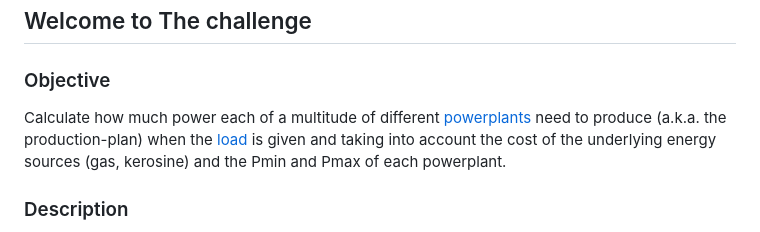
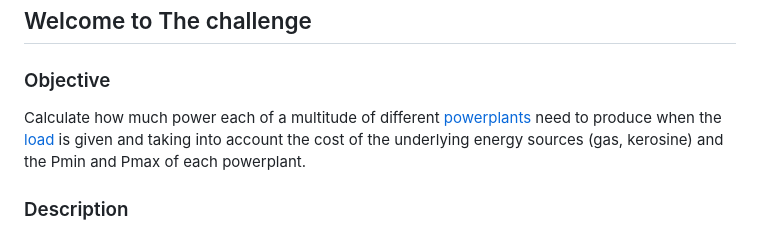
Before and after one commit to saurabh3737/powerplant, a Markdown page: README.md, the part around the change. Drawn GitHub-style.

Commit message:
Update README.md
modfied

```diff
--- a/README.md
+++ b/README.md
@@ -4,7 +4,7 @@
 ## Welcome to The challenge
 
 ### Objective
-Calculate how much power each of a multitude of different [powerplants](https://en.wikipedia.org/wiki/Power_station) need to produce (a.k.a. the production-plan) when the [load](https://en.wikipedia.org/wiki/Load_profile) is given and taking into account the cost of the underlying energy sources (gas,  kerosine) and the Pmin and Pmax of each powerplant.
+Calculate how much power each of a multitude of different [powerplants](https://en.wikipedia.org/wiki/Power_station) need to produce when the [load](https://en.wikipedia.org/wiki/Load_profile) is given and taking into account the cost of the underlying energy sources (gas,  kerosine) and the Pmin and Pmax of each powerplant.
 
 ### Description
 
```
